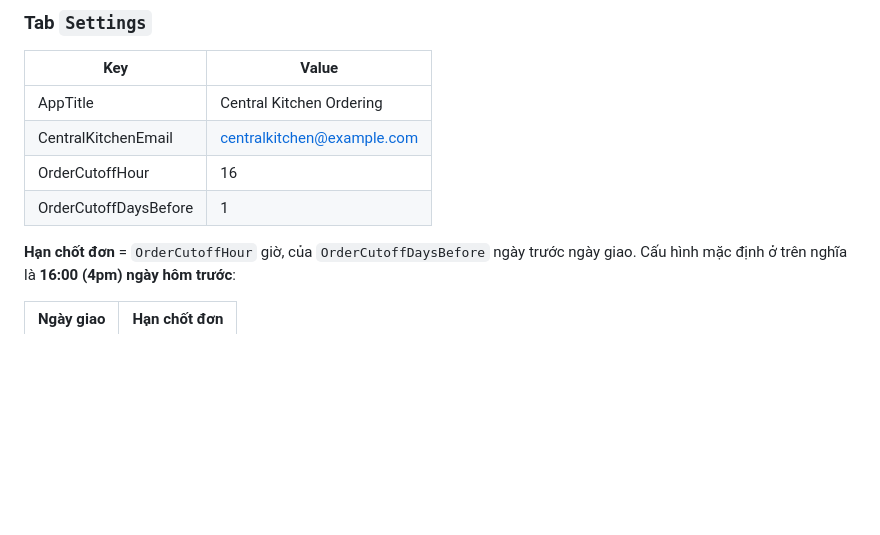
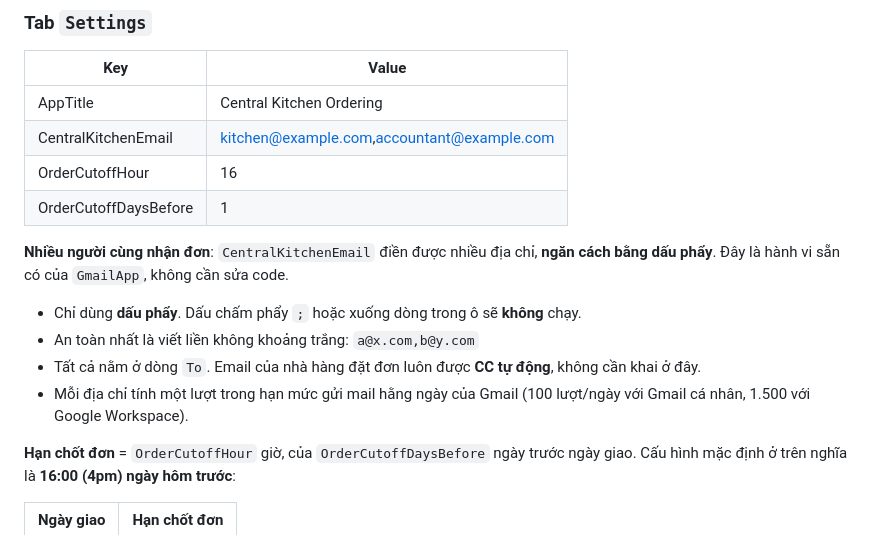
Before and after one commit to lqhoa612/CKOA, a Markdown page: SETUP.md, the part around the change. GitHub-like rendering; blank space fills up the shorter version.

Commit message:
Ghi chú cách khai nhiều email nhận đơn (chỉ sửa tài liệu)
GmailApp vốn nhận danh sách người nhận ngăn cách bằng dấu phẩy, nên
không cần code xử lý thêm. Ghi rõ trong SETUP.md, kèm cảnh báo chỉ dùng
dấu phẩy (chấm phẩy và xuống dòng không chạy) và nhắc email nhà hàng
luôn được CC sẵn.

Không đổi file nào trong src/.

Co-Authored-By: Claude Opus 5 <noreply@anthropic.com>
Claude-Session: https://claude.ai/code/session_01AiXx131x9UU1AGXZD9fnrZ

```diff
--- a/SETUP.md
+++ b/SETUP.md
@@ -19,9 +19,16 @@ Tạo một Google Sheet mới, đặt tên tuỳ ý (vd "CKOA Data"), và tạo
 | Key | Value |
 |---|---|
 | AppTitle | Central Kitchen Ordering |
-| CentralKitchenEmail | centralkitchen@example.com |
+| CentralKitchenEmail | kitchen@example.com,accountant@example.com |
 | OrderCutoffHour | 16 |
 | OrderCutoffDaysBefore | 1 |
+
+**Nhiều người cùng nhận đơn**: `CentralKitchenEmail` điền được nhiều địa chỉ, **ngăn cách bằng dấu phẩy**. Đây là hành vi sẵn có của `GmailApp`, không cần sửa code.
+
+- Chỉ dùng **dấu phẩy**. Dấu chấm phẩy `;` hoặc xuống dòng trong ô sẽ **không** chạy.
+- An toàn nhất là viết liền không khoảng trắng: `a@x.com,b@y.com`
+- Tất cả nằm ở dòng `To`. Email của nhà hàng đặt đơn luôn được **CC tự động**, không cần khai ở đây.
+- Mỗi địa chỉ tính một lượt trong hạn mức gửi mail hằng ngày của Gmail (100 lượt/ngày với Gmail cá nhân, 1.500 với Google Workspace).
 
 **Hạn chốt đơn** = `OrderCutoffHour` giờ, của `OrderCutoffDaysBefore` ngày trước ngày giao. Cấu hình mặc định ở trên nghĩa là **16:00 (4pm) ngày hôm trước**:
 
```
